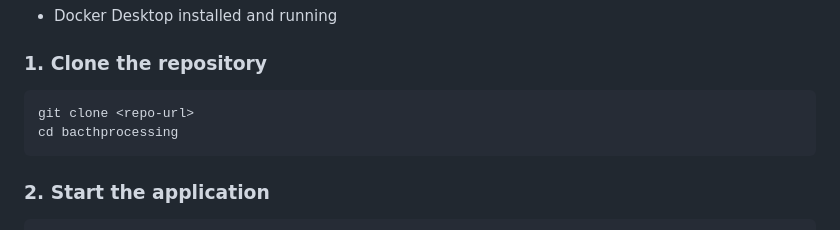
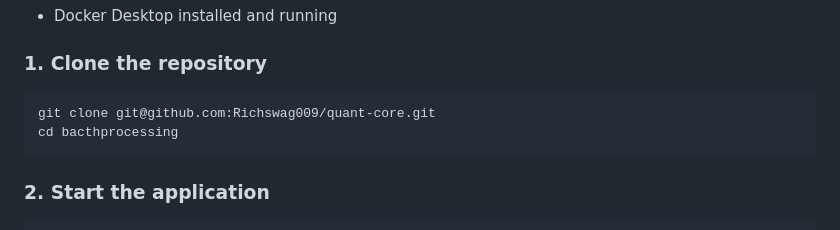
Before and after one commit to Richswag009/quant-core, a Markdown page: README.md, the part around the change. GitHub-like rendering.

Commit message:
updated git repo url in the readme file

````diff
--- a/README.md
+++ b/README.md
@@ -39,7 +39,7 @@ Full audit trail maintained for every action
 ### 1. Clone the repository
 
 ```bash
-git clone <repo-url>
+git clone git@github.com:Richswag009/quant-core.git
 cd bacthprocessing
 ```
 
````
